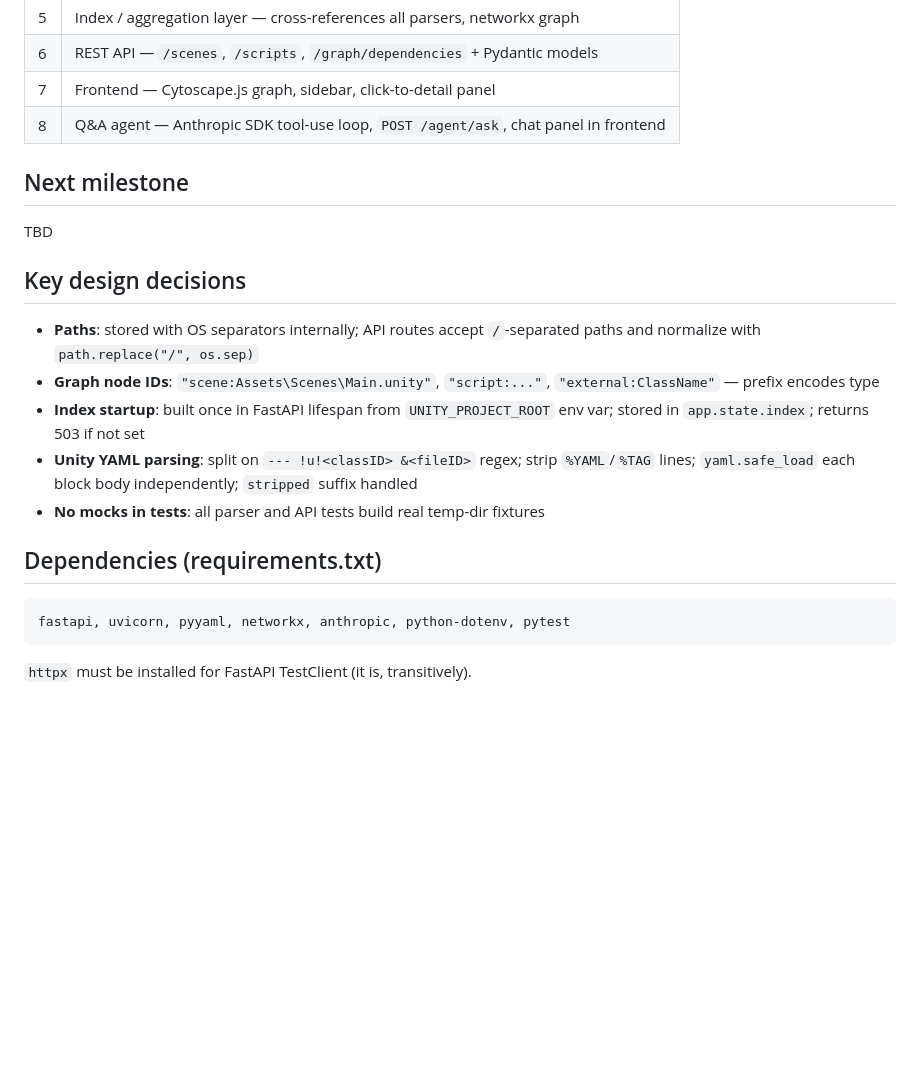
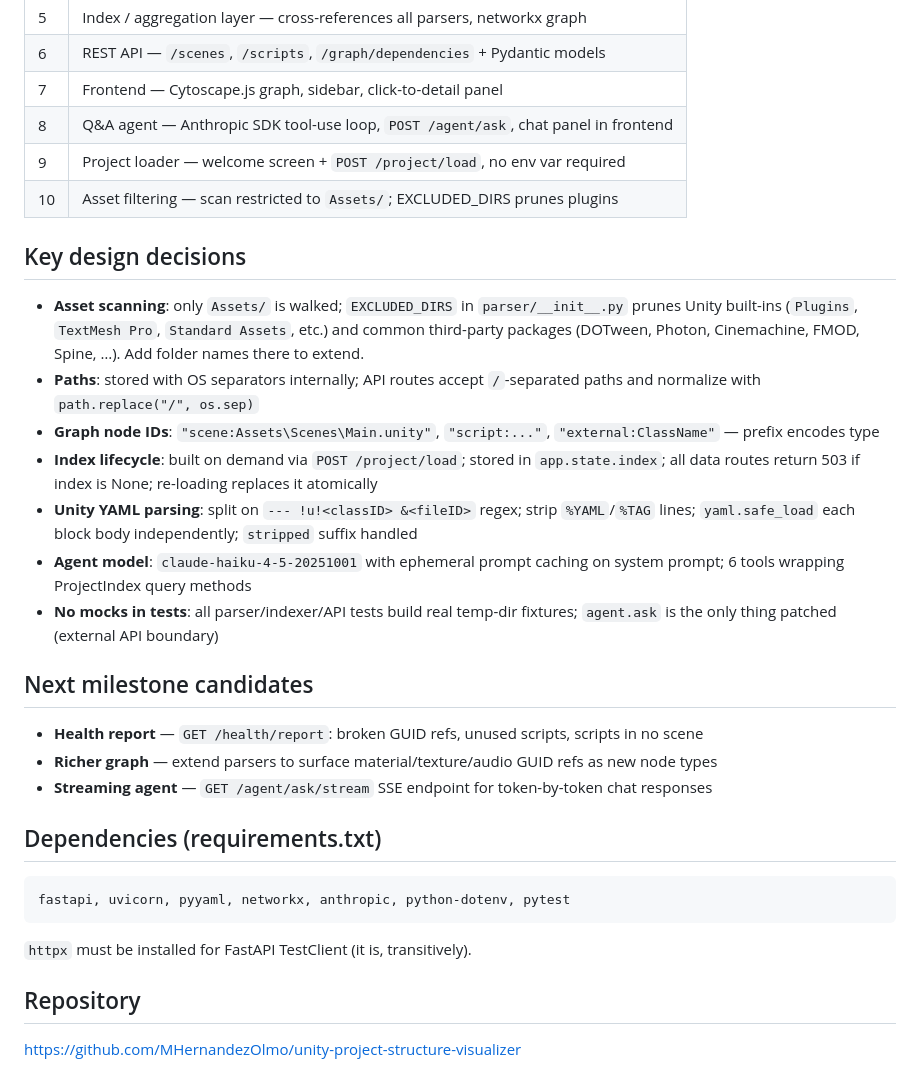
Before and after one commit to MHernandezOlmo/unity-project-structure-visualizer, a Markdown page: CLAUDE.md, the part around one of its changes. Rendered like a GitHub page; blank space fills up the shorter version.

````diff
--- a/CLAUDE.md
+++ b/CLAUDE.md
@@ -55,19 +73,36 @@ unity-visualizer/
 | 6 | REST API — `/scenes`, `/scripts`, `/graph/dependencies` + Pydantic models |
 | 7 | Frontend — Cytoscape.js graph, sidebar, click-to-detail panel |
 | 8 | Q&A agent — Anthropic SDK tool-use loop, `POST /agent/ask`, chat panel in frontend |
-
-## Next milestone
-TBD
+| 9 | Project loader — welcome screen + `POST /project/load`, no env var required |
+| 10 | Asset filtering — scan restricted to `Assets/`; EXCLUDED_DIRS prunes plugins |
 
 ## Key design decisions
-- **Paths**: stored with OS separators internally; API routes accept `/`-separated paths and normalize with `path.replace("/", os.sep)`
-- **Graph node IDs**: `"scene:Assets\Scenes\Main.unity"`, `"script:..."`, `"external:ClassName"` — prefix encodes type
-- **Index startup**: built once in FastAPI lifespan from `UNITY_PROJECT_ROOT` env var; stored in `app.state.index`; returns 503 if not set
-- **Unity YAML parsing**: split on `--- !u!<classID> &<fileID>` regex; strip `%YAML`/`%TAG` lines; `yaml.safe_load` each block body independently; `stripped` suffix handled
-- **No mocks in tests**: all parser and API tests build real temp-dir fixtures
+- **Asset scanning**: only `Assets/` is walked; `EXCLUDED_DIRS` in `parser/__init__.py` prunes
+  Unity built-ins (`Plugins`, `TextMesh Pro`, `Standard Assets`, etc.) and common third-party
+  packages (DOTween, Photon, Cinemachine, FMOD, Spine, …). Add folder names there to extend.
+- **Paths**: stored with OS separators internally; API routes accept `/`-separated paths and
+  normalize with `path.replace("/", os.sep)`
+- **Graph node IDs**: `"scene:Assets\Scenes\Main.unity"`, `"script:..."`, `"external:ClassName"`
+  — prefix encodes type
+- **Index lifecycle**: built on demand via `POST /project/load`; stored in `app.state.index`;
+  all data routes return 503 if index is None; re-loading replaces it atomically
+- **Unity YAML parsing**: split on `--- !u!<classID> &<fileID>` regex; strip `%YAML`/`%TAG`
+  lines; `yaml.safe_load` each block body independently; `stripped` suffix handled
+- **Agent model**: `claude-haiku-4-5-20251001` with ephemeral prompt caching on system prompt;
+  6 tools wrapping ProjectIndex query methods
+- **No mocks in tests**: all parser/indexer/API tests build real temp-dir fixtures;
+  `agent.ask` is the only thing patched (external API boundary)
+
+## Next milestone candidates
+- **Health report** — `GET /health/report`: broken GUID refs, unused scripts, scripts in no scene
+- **Richer graph** — extend parsers to surface material/texture/audio GUID refs as new node types
+- **Streaming agent** — `GET /agent/ask/stream` SSE endpoint for token-by-token chat responses
 
 ## Dependencies (requirements.txt)
 ```
 fastapi, uvicorn, pyyaml, networkx, anthropic, python-dotenv, pytest
 ```
 `httpx` must be installed for FastAPI TestClient (it is, transitively).
+
+## Repository
+https://github.com/MHernandezOlmo/unity-project-structure-visualizer
````
Also changed, not shown: other parts of CLAUDE.md (+25 -7 lines).
